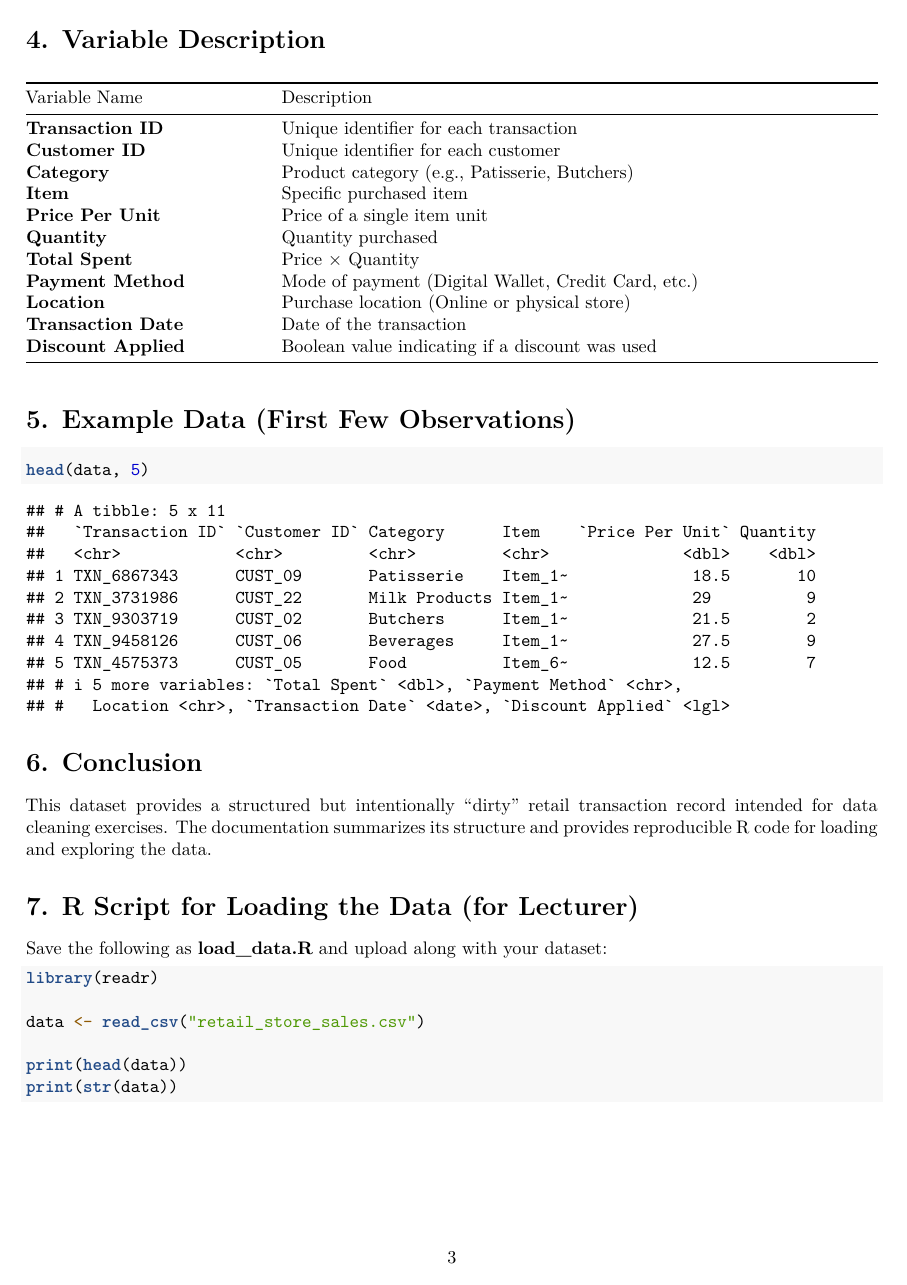
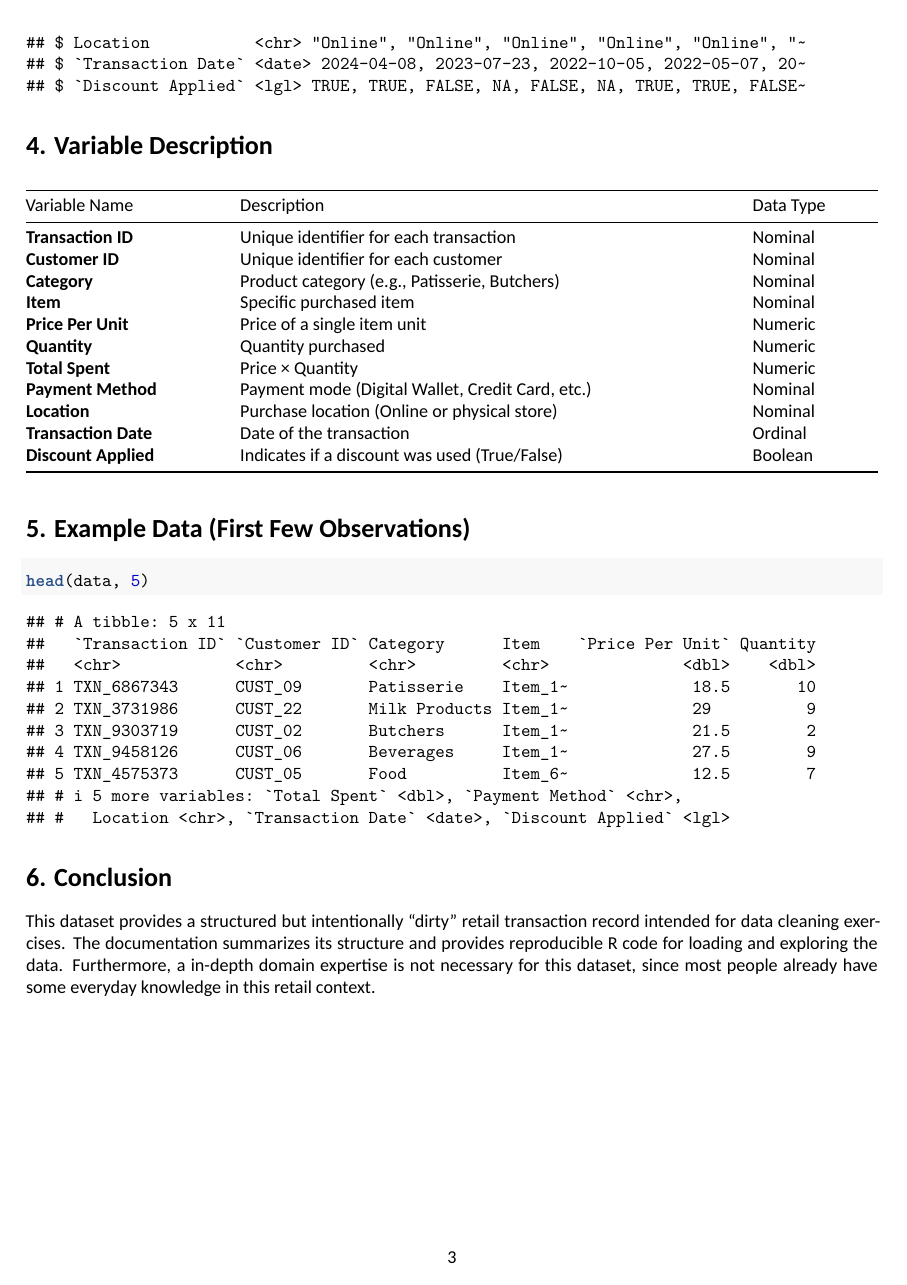
Before and after one commit to melisa-cihan/StatsProj, an R Markdown document (Dataset_Summary.Rmd): page 3 of 3. Rendered offline with R 4.5, knitr and Pandoc, then LaTeX, with nearby package versions; a font, style sheet, LaTeX package, included part or bibliography that could not be used is replaced or left out.

Commit message:
add summary

````diff
--- a/Dataset_Summary.Rmd
+++ b/Dataset_Summary.Rmd
@@ -1,5 +1,6 @@
 ---
 title: "Retail Store Sales Dataset Documentation"
 output: pdf_document
+mainfont: "Calibri"
 date: "2025-12-02"
 ---
@@ -56,19 +59,19 @@ glimpse(data)
 
 # **4. Variable Description**
 
-| Variable Name        | Description                                         |
-| -------------------- | --------------------------------------------------- |
-| **Transaction ID**   | Unique identifier for each transaction              |
-| **Customer ID**      | Unique identifier for each customer                 |
-| **Category**         | Product category (e.g., Patisserie, Butchers)       |
-| **Item**             | Specific purchased item                             |
-| **Price Per Unit**   | Price of a single item unit                         |
-| **Quantity**         | Quantity purchased                                  |
-| **Total Spent**      | Price × Quantity                                    |
-| **Payment Method**   | Mode of payment (Digital Wallet, Credit Card, etc.) |
-| **Location**         | Purchase location (Online or physical store)        |
-| **Transaction Date** | Date of the transaction                             |
-| **Discount Applied** | Boolean value indicating if a discount was used     |
+| Variable Name        | Description                                         | Data Type     |
+| -------------------- | --------------------------------------------------- | ------------- |
+| **Transaction ID**   | Unique identifier for each transaction              | Nominal       |
+| **Customer ID**      | Unique identifier for each customer                 | Nominal       |
+| **Category**         | Product category (e.g., Patisserie, Butchers)       | Nominal       |
+| **Item**             | Specific purchased item                             | Nominal       |
+| **Price Per Unit**   | Price of a single item unit                         | Numeric       |
+| **Quantity**         | Quantity purchased                                  | Numeric       |
+| **Total Spent**      | Price × Quantity                                    | Numeric       |
+| **Payment Method**   | Payment mode (Digital Wallet, Credit Card, etc.)    | Nominal       |
+| **Location**         | Purchase location (Online or physical store)        | Nominal       |
+| **Transaction Date** | Date of the transaction                             | Ordinal       |
+| **Discount Applied** | Indicates if a discount was used (True/False)       | Boolean       |
 
 # **5. Example Data (First Few Observations)**
 
@@ -79,16 +82,4 @@ head(data, 5)
 # **6. Conclusion**
 
 This dataset provides a structured but intentionally "dirty" retail transaction record intended for data cleaning exercises. The documentation summarizes its structure and provides reproducible R code for loading and exploring the data.
-
-# **7. R Script for Loading the Data (for Lecturer)**
-
-Save the following as **load_data.R** and upload along with your dataset:
-
-```r
-library(readr)
-
-data <- read_csv("retail_store_sales.csv")
-
-print(head(data))
-print(str(data))
-```
+Furthermore, a in-depth domain expertise is not necessary for this dataset, since most people already have some everyday knowledge in this retail context.
````
Also changed, not shown: Dataset_Summary.Rmd (10 more changed lines).
